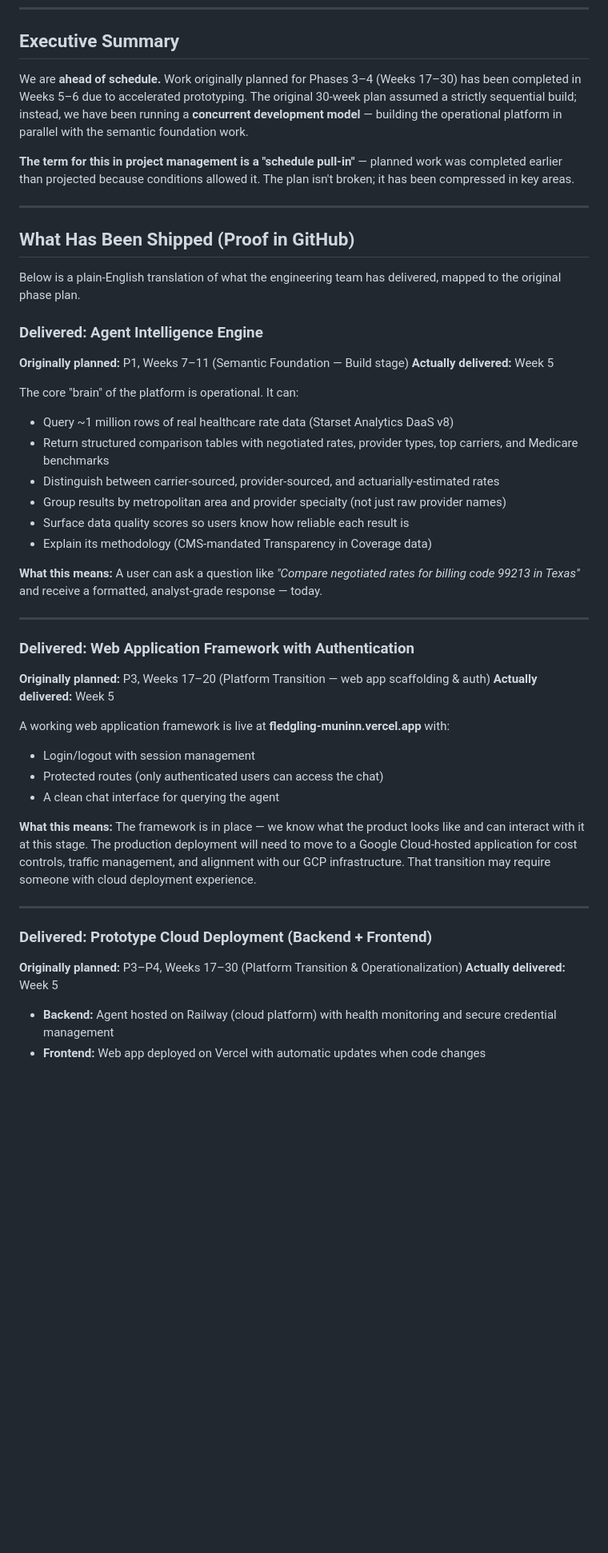
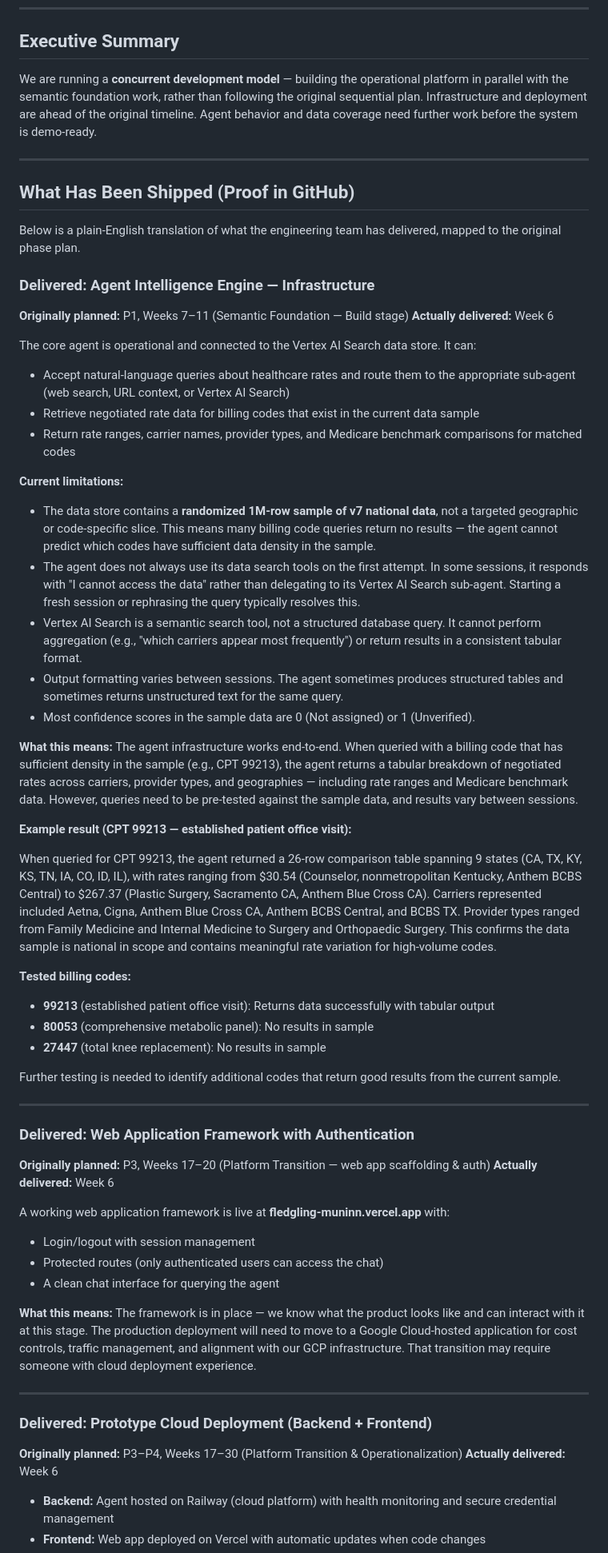
Before and after one commit to thtopher/muninn-tracker, a Markdown page: Progress_Update_Mar13.md, the part around one of its changes. Shown at 80% size. GitHub-like rendering; blank space fills up the shorter version.

```diff
--- a/Progress_Update_Mar13.md
+++ b/Progress_Update_Mar13.md
@@ -5,9 +5,7 @@
 
 ## Executive Summary
 
-We are **ahead of schedule.** Work originally planned for Phases 3–4 (Weeks 17–30) has been completed in Weeks 5–6 due to accelerated prototyping. The original 30-week plan assumed a strictly sequential build; instead, we have been running a **concurrent development model** — building the operational platform in parallel with the semantic foundation work.
-
-**The term for this in project management is a "schedule pull-in"** — planned work was completed earlier than projected because conditions allowed it. The plan isn't broken; it has been compressed in key areas.
+We are running a **concurrent development model** — building the operational platform in parallel with the semantic foundation work, rather than following the original sequential plan. Infrastructure and deployment are ahead of the original timeline. Agent behavior and data coverage need further work before the system is demo-ready.
 
 ---
 
@@ -15,25 +13,40 @@ We are **ahead of schedule.** Work originally planned for Phases 3–4 (Weeks 17
 
 Below is a plain-English translation of what the engineering team has delivered, mapped to the original phase plan.
 
-### Delivered: Agent Intelligence Engine
+### Delivered: Agent Intelligence Engine — Infrastructure
 **Originally planned:** P1, Weeks 7–11 (Semantic Foundation — Build stage)
-**Actually delivered:** Week 5
+**Actually delivered:** Week 6
 
-The core "brain" of the platform is operational. It can:
-- Query ~1 million rows of real healthcare rate data (Starset Analytics DaaS v8)
-- Return structured comparison tables with negotiated rates, provider types, top carriers, and Medicare benchmarks
-- Distinguish between carrier-sourced, provider-sourced, and actuarially-estimated rates
-- Group results by metropolitan area and provider specialty (not just raw provider names)
-- Surface data quality scores so users know how reliable each result is
-- Explain its methodology (CMS-mandated Transparency in Coverage data)
+The core agent is operational and connected to the Vertex AI Search data store. It can:
+- Accept natural-language queries about healthcare rates and route them to the appropriate sub-agent (web search, URL context, or Vertex AI Search)
+- Retrieve negotiated rate data for billing codes that exist in the current data sample
+- Return rate ranges, carrier names, provider types, and Medicare benchmark comparisons for matched codes
 
-**What this means:** A user can ask a question like *"Compare negotiated rates for billing code 99213 in Texas"* and receive a formatted, analyst-grade response — today.
+**Current limitations:**
+- The data store contains a **randomized 1M-row sample of v7 national data**, not a targeted geographic or code-specific slice. This means many billing code queries return no results — the agent cannot predict which codes have sufficient data density in the sample.
+- The agent does not always use its data search tools on the first attempt. In some sessions, it responds with "I cannot access the data" rather than delegating to its Vertex AI Search sub-agent. Starting a fresh session or rephrasing the query typically resolves this.
+- Vertex AI Search is a semantic search tool, not a structured database query. It cannot perform aggregation (e.g., "which carriers appear most frequently") or return results in a consistent tabular format.
+- Output formatting varies between sessions. The agent sometimes produces structured tables and sometimes returns unstructured text for the same query.
+- Most confidence scores in the sample data are 0 (Not assigned) or 1 (Unverified).
+
+**What this means:** The agent infrastructure works end-to-end. When queried with a billing code that has sufficient density in the sample (e.g., CPT 99213), the agent returns a tabular breakdown of negotiated rates across carriers, provider types, and geographies — including rate ranges and Medicare benchmark data. However, queries need to be pre-tested against the sample data, and results vary between sessions.
+
+**Example result (CPT 99213 — established patient office visit):**
+
+When queried for CPT 99213, the agent returned a 26-row comparison table spanning 9 states (CA, TX, KY, KS, TN, IA, CO, ID, IL), with rates ranging from $30.54 (Counselor, nonmetropolitan Kentucky, Anthem BCBS Central) to $267.37 (Plastic Surgery, Sacramento CA, Anthem Blue Cross CA). Carriers represented included Aetna, Cigna, Anthem Blue Cross CA, Anthem BCBS Central, and BCBS TX. Provider types ranged from Family Medicine and Internal Medicine to Surgery and Orthopaedic Surgery. This confirms the data sample is national in scope and contains meaningful rate variation for high-volume codes.
+
+**Tested billing codes:**
+- **99213** (established patient office visit): Returns data successfully with tabular output
+- **80053** (comprehensive metabolic panel): No results in sample
+- **27447** (total knee replacement): No results in sample
+
+Further testing is needed to identify additional codes that return good results from the current sample.
 
 ---
 
 ### Delivered: Web Application Framework with Authentication
 **Originally planned:** P3, Weeks 17–20 (Platform Transition — web app scaffolding & auth)
-**Actually delivered:** Week 5
+**Actually delivered:** Week 6
 
 A working web application framework is live at **fledgling-muninn.vercel.app** with:
 - Login/logout with session management
@@ -46,7 +59,7 @@ A working web application framework is live at **fledgling-muninn.vercel.app** w
 
 ### Delivered: Prototype Cloud Deployment (Backend + Frontend)
 **Originally planned:** P3–P4, Weeks 17–30 (Platform Transition & Operationalization)
-**Actually delivered:** Week 5
+**Actually delivered:** Week 6
 
 - **Backend:** Agent hosted on Railway (cloud platform) with health monitoring and secure credential management
 - **Frontend:** Web app deployed on Vercel with automatic updates when code changes
```
Also changed, not shown: other parts of Progress_Update_Mar13.md (+35 -21 lines).
